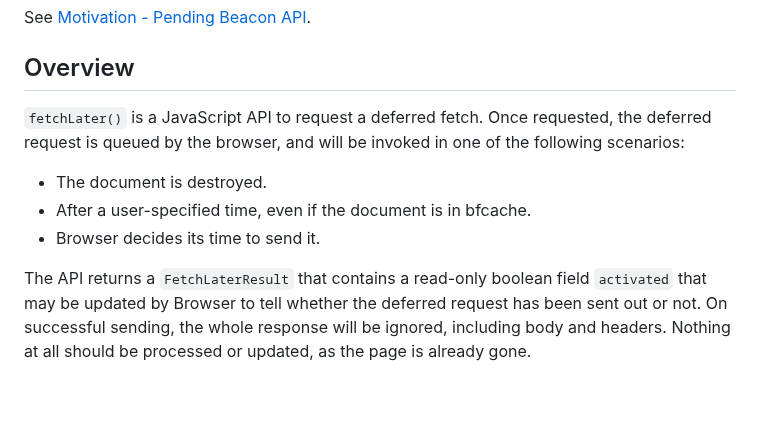
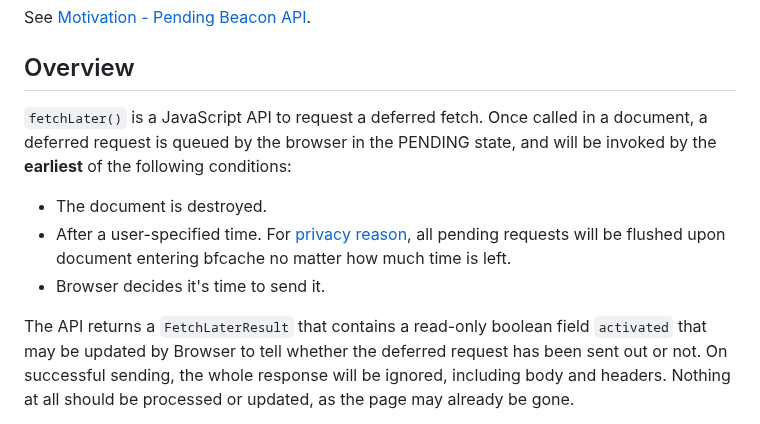
Before and after one commit to WICG/pending-beacon, a Markdown page: docs/fetch-later-api.md, the part around one of its changes. Rendered like a GitHub page; blank space fills up the shorter version.

Commit message:
Clarify triggering conditions (#98)

```diff
--- a/docs/fetch-later-api.md
+++ b/docs/fetch-later-api.md
@@ -11,12 +11,12 @@ See [Motivation - Pending Beacon API](../README.md#motivation).
 
 ## Overview
 
-`fetchLater()` is a JavaScript API to request a deferred fetch. Once requested, the deferred request is queued by the browser, and will be invoked in one of the following scenarios:
+`fetchLater()` is a JavaScript API to request a deferred fetch. Once called in a document, a deferred request is queued by the browser in the PENDING state, and will be invoked by the **earliest** of the following conditions:
 
 * The document is destroyed.
-* After a user-specified time, even if the document is in bfcache.
-* Browser decides its time to send it.
+* After a user-specified time. For [privacy reason][bfcache-flush], all pending requests will be flushed upon document entering bfcache no matter how much time is left.
+* Browser decides it's time to send it.
 
 The API returns a `FetchLaterResult` that contains a read-only boolean field `activated` that may be updated by Browser to tell whether the deferred request has been sent out or not.
-On successful sending, the whole response will be ignored, including body and headers. Nothing at all should be processed or updated, as the page is already gone.
+On successful sending, the whole response will be ignored, including body and headers. Nothing at all should be processed or updated, as the page may already be gone.
 
```
Also changed, not shown: other parts of docs/fetch-later-api.md (+3 -1 lines).
